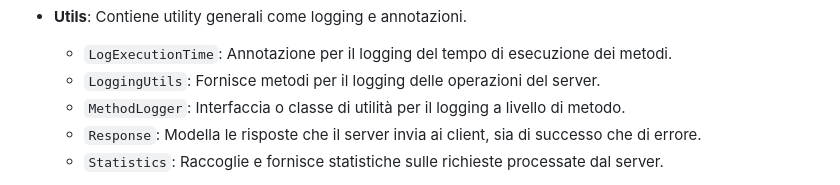
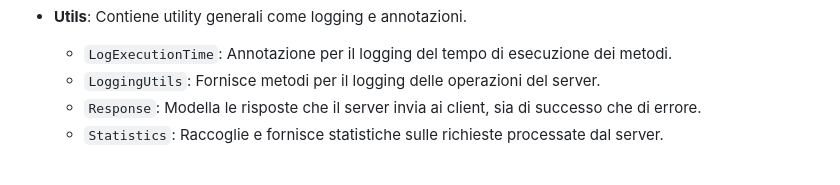
Before and after one commit to enricolacchin/Computer-Engineering-UNITS, a Markdown page: Final_Project/docs/documentation_IT.md, the part around the change. Drawn GitHub-style.

Commit message:
Updated Documentation

```diff
--- a/Final_Project/docs/documentation_IT.md
+++ b/Final_Project/docs/documentation_IT.md
@@ -48,7 +48,6 @@ Il progetto è organizzato in pacchetti, ciascuno con una specifica responsabili
 - **Utils**: Contiene utility generali come logging e annotazioni.
     - `LogExecutionTime`: Annotazione per il logging del tempo di esecuzione dei metodi.
     - `LoggingUtils`: Fornisce metodi per il logging delle operazioni del server.
-    - `MethodLogger`: Interfaccia o classe di utilità per il logging a livello di metodo.
     - `Response`: Modella le risposte che il server invia ai client, sia di successo che di errore.
     - `Statistics`: Raccoglie e fornisce statistiche sulle richieste processate dal server.
 
```
Also changed, not shown: Final_Project/docs/documentation_EN.md (+0 -1 lines).
